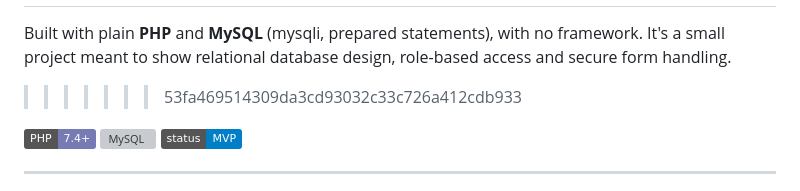
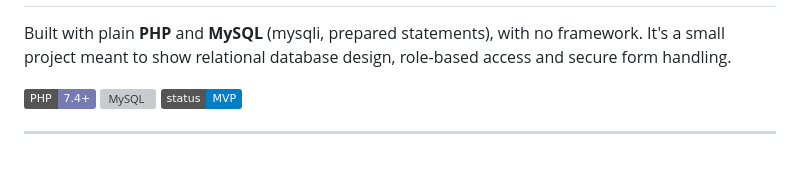
Before and after one commit to MuhammadHuzaifaFarrukh/DevGigs, a Markdown page: README.md, the part around the change. Rendered like a GitHub page; badges without logos; blank space fills up the shorter version; grey boxes are pictures that could not be loaded.

```diff
--- a/README.md
+++ b/README.md
@@ -6,7 +6,6 @@
 Built with plain **PHP** and **MySQL** (mysqli, prepared statements), with no framework. It's a small project meant to show relational database design, role-based access, full CRUD and secure form handling.
 =======
 Built with plain **PHP** and **MySQL** (mysqli, prepared statements), with no framework. It's a small project meant to show relational database design, role-based access and secure form handling.
->>>>>>> 53fa469514309da3cd93032c33c726a412cdb933
 
 ![PHP](https://img.shields.io/badge/PHP-7.4%2B-777BB4?logo=php&logoColor=white)
 ![MySQL](https://img.shields.io/badge/MySQL%20%2F%20MariaDB-InnoDB-4479A1?logo=mysql&logoColor=white)
```
